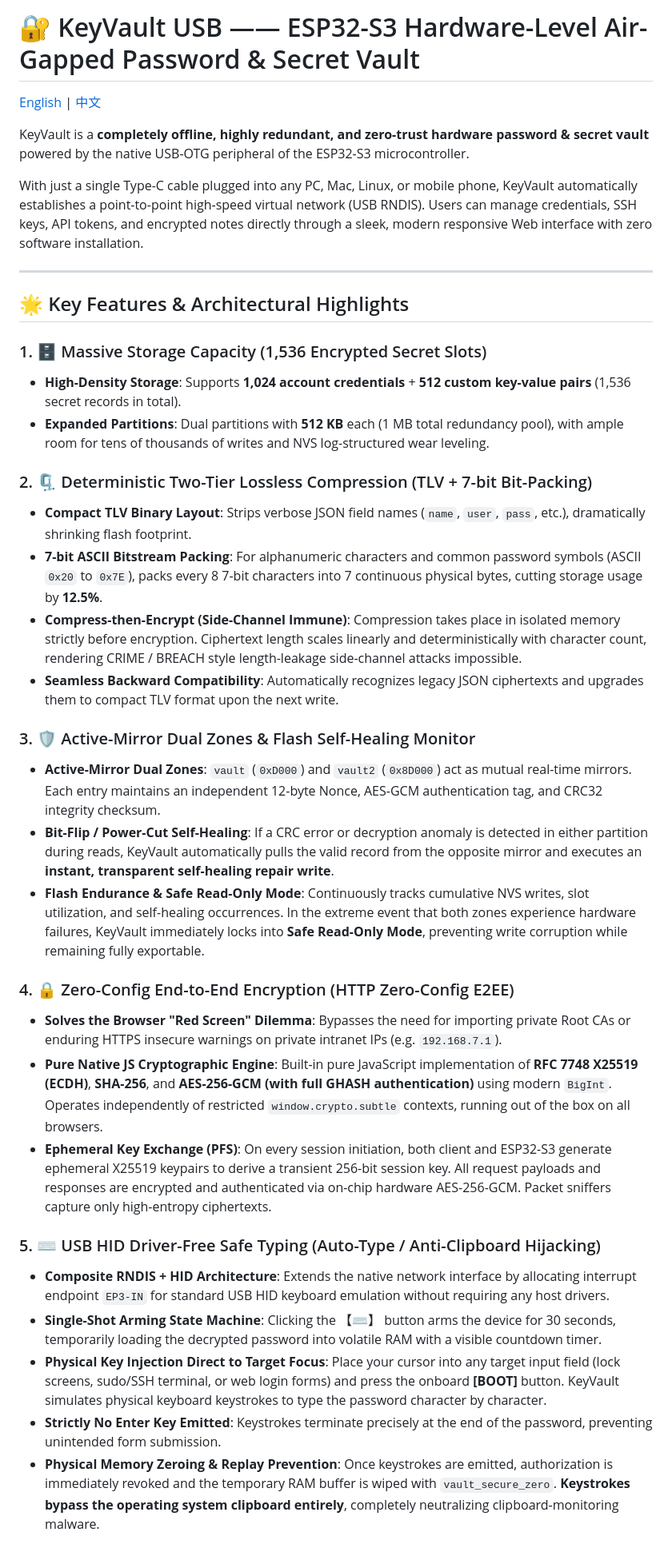
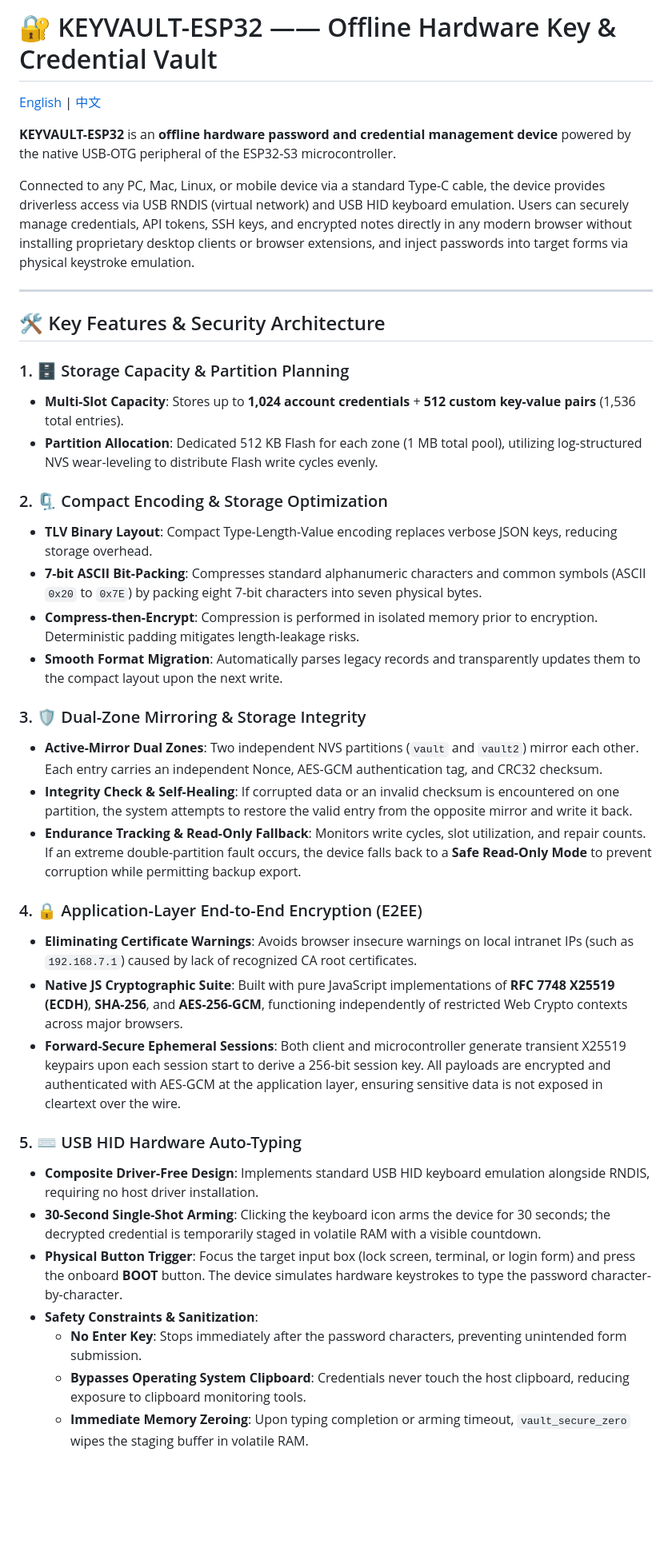
Before and after one commit to vihithr/ESP32-S3-KEYVAULT, a Markdown page: README_EN.md, the part around one of its changes. Shown at 80% size. Drawn GitHub-style; blank space fills up the shorter version.

```diff
--- a/README_EN.md
+++ b/README_EN.md
@@ -1,39 +1,41 @@
-# 🔐 KeyVault USB —— ESP32-S3 Hardware-Level Air-Gapped Password & Secret Vault
+# 🔐 KEYVAULT-ESP32 —— Offline Hardware Key & Credential Vault
 
 [English](README_EN.md) | [中文](README.md)
 
-KeyVault is a **completely offline, highly redundant, and zero-trust hardware password & secret vault** powered by the native USB-OTG peripheral of the ESP32-S3 microcontroller.
+**KEYVAULT-ESP32** is an **offline hardware password and credential management device** powered by the native USB-OTG peripheral of the ESP32-S3 microcontroller.
 
-With just a single Type-C cable plugged into any PC, Mac, Linux, or mobile phone, KeyVault automatically establishes a point-to-point high-speed virtual network (USB RNDIS). Users can manage credentials, SSH keys, API tokens, and encrypted notes directly through a sleek, modern responsive Web interface with zero software installation.
+Connected to any PC, Mac, Linux, or mobile device via a standard Type-C cable, the device provides driverless access via USB RNDIS (virtual network) and USB HID keyboard emulation. Users can securely manage credentials, API tokens, SSH keys, and encrypted notes directly in any modern browser without installing proprietary desktop clients or browser extensions, and inject passwords into target forms via physical keystroke emulation.
 
 ---
 
-## 🌟 Key Features & Architectural Highlights
+## 🛠️ Key Features & Security Architecture
 
-### 1. 🗄️ Massive Storage Capacity (1,536 Encrypted Secret Slots)
-- **High-Density Storage**: Supports **1,024 account credentials** + **512 custom key-value pairs** (1,536 secret records in total).
-- **Expanded Partitions**: Dual partitions with **512 KB** each (1 MB total redundancy pool), with ample room for tens of thousands of writes and NVS log-structured wear leveling.
+### 1. 🗄️ Storage Capacity & Partition Planning
+- **Multi-Slot Capacity**: Stores up to **1,024 account credentials** + **512 custom key-value pairs** (1,536 total entries).
+- **Partition Allocation**: Dedicated 512 KB Flash for each zone (1 MB total pool), utilizing log-structured NVS wear-leveling to distribute Flash write cycles evenly.
 
-### 2. 🗜️ Deterministic Two-Tier Lossless Compression (TLV + 7-bit Bit-Packing)
-- **Compact TLV Binary Layout**: Strips verbose JSON field names (`name`, `user`, `pass`, etc.), dramatically shrinking flash footprint.
-- **7-bit ASCII Bitstream Packing**: For alphanumeric characters and common password symbols (ASCII `0x20` to `0x7E`), packs every 8 7-bit characters into 7 continuous physical bytes, cutting storage usage by **12.5%**.
-- **Compress-then-Encrypt (Side-Channel Immune)**: Compression takes place in isolated memory strictly before encryption. Ciphertext length scales linearly and deterministically with character count, rendering CRIME / BREACH style length-leakage side-channel attacks impossible.
-- **Seamless Backward Compatibility**: Automatically recognizes legacy JSON ciphertexts and upgrades them to compact TLV format upon the next write.
+### 2. 🗜️ Compact Encoding & Storage Optimization
+- **TLV Binary Layout**: Compact Type-Length-Value encoding replaces verbose JSON keys, reducing storage overhead.
+- **7-bit ASCII Bit-Packing**: Compresses standard alphanumeric characters and common symbols (ASCII `0x20` to `0x7E`) by packing eight 7-bit characters into seven physical bytes.
+- **Compress-then-Encrypt**: Compression is performed in isolated memory prior to encryption. Deterministic padding mitigates length-leakage risks.
+- **Smooth Format Migration**: Automatically parses legacy records and transparently updates them to the compact layout upon the next write.
 
-### 3. 🛡️ Active-Mirror Dual Zones & Flash Self-Healing Monitor
-- **Active-Mirror Dual Zones**: `vault` (`0xD000`) and `vault2` (`0x8D000`) act as mutual real-time mirrors. Each entry maintains an independent 12-byte Nonce, AES-GCM authentication tag, and CRC32 integrity checksum.
-- **Bit-Flip / Power-Cut Self-Healing**: If a CRC error or decryption anomaly is detected in either partition during reads, KeyVault automatically pulls the valid record from the opposite mirror and executes an **instant, transparent self-healing repair write**.
-- **Flash Endurance & Safe Read-Only Mode**: Continuously tracks cumulative NVS writes, slot utilization, and self-healing occurrences. In the extreme event that both zones experience hardware failures, KeyVault immediately locks into **Safe Read-Only Mode**, preventing write corruption while remaining fully exportable.
+### 3. 🛡️ Dual-Zone Mirroring & Storage Integrity
+- **Active-Mirror Dual Zones**: Two independent NVS partitions (`vault` and `vault2`) mirror each other. Each entry carries an independent Nonce, AES-GCM authentication tag, and CRC32 checksum.
+- **Integrity Check & Self-Healing**: If corrupted data or an invalid checksum is encountered on one partition, the system attempts to restore the valid entry from the opposite mirror and write it back.
+- **Endurance Tracking & Read-Only Fallback**: Monitors write cycles, slot utilization, and repair counts. If an extreme double-partition fault occurs, the device falls back to a **Safe Read-Only Mode** to prevent corruption while permitting backup export.
 
-### 4. 🔒 Zero-Config End-to-End Encryption (HTTP Zero-Config E2EE)
-- **Solves the Browser "Red Screen" Dilemma**: Bypasses the need for importing private Root CAs or enduring HTTPS insecure warnings on private intranet IPs (e.g. `192.168.7.1`).
-- **Pure Native JS Cryptographic Engine**: Built-in pure JavaScript implementation of **RFC 7748 X25519 (ECDH)**, **SHA-256**, and **AES-256-GCM (with full GHASH authentication)** using modern `BigInt`. Operates independently of restricted `window.crypto.subtle` contexts, running out of the box on all browsers.
-- **Ephemeral Key Exchange (PFS)**: On every session initiation, both client and ESP32-S3 generate ephemeral X25519 keypairs to derive a transient 256-bit session key. All request payloads and responses are encrypted and authenticated via on-chip hardware AES-256-GCM. Packet sniffers capture only high-entropy ciphertexts.
+### 4. 🔒 Application-Layer End-to-End Encryption (E2EE)
+- **Eliminating Certificate Warnings**: Avoids browser insecure warnings on local intranet IPs (such as `192.168.7.1`) caused by lack of recognized CA root certificates.
+- **Native JS Cryptographic Suite**: Built with pure JavaScript implementations of **RFC 7748 X25519 (ECDH)**, **SHA-256**, and **AES-256-GCM**, functioning independently of restricted Web Crypto contexts across major browsers.
+- **Forward-Secure Ephemeral Sessions**: Both client and microcontroller generate transient X25519 keypairs upon each session start to derive a 256-bit session key. All payloads are encrypted and authenticated with AES-GCM at the application layer, ensuring sensitive data is not exposed in cleartext over the wire.
 
-### 5. ⌨️ USB HID Driver-Free Safe Typing (Auto-Type / Anti-Clipboard Hijacking)
-- **Composite RNDIS + HID Architecture**: Extends the native network interface by allocating interrupt endpoint `EP3-IN` for standard USB HID keyboard emulation without requiring any host drivers.
-- **Single-Shot Arming State Machine**: Clicking the 【⌨️】 button arms the device for 30 seconds, temporarily loading the decrypted password into volatile RAM with a visible countdown timer.
-- **Physical Key Injection Direct to Target Focus**: Place your cursor into any target input field (lock screens, sudo/SSH terminal, or web login forms) and press the onboard **[BOOT]** button. KeyVault simulates physical keyboard keystrokes to type the password character by character.
-- **Strictly No Enter Key Emitted**: Keystrokes terminate precisely at the end of the password, preventing unintended form submission.
-- **Physical Memory Zeroing & Replay Prevention**: Once keystrokes are emitted, authorization is immediately revoked and the temporary RAM buffer is wiped with `vault_secure_zero`. **Keystrokes bypass the operating system clipboard entirely**, completely neutralizing clipboard-monitoring malware.
+### 5. ⌨️ USB HID Hardware Auto-Typing
+- **Composite Driver-Free Design**: Implements standard USB HID keyboard emulation alongside RNDIS, requiring no host driver installation.
+- **30-Second Single-Shot Arming**: Clicking the keyboard icon arms the device for 30 seconds; the decrypted credential is temporarily staged in volatile RAM with a visible countdown.
+- **Physical Button Trigger**: Focus the target input box (lock screen, terminal, or login form) and press the onboard **BOOT** button. The device simulates hardware keystrokes to type the password character-by-character.
+- **Safety Constraints & Sanitization**:
+  - **No Enter Key**: Stops immediately after the password characters, preventing unintended form submission.
+  - **Bypasses Operating System Clipboard**: Credentials never touch the host clipboard, reducing exposure to clipboard monitoring tools.
+  - **Immediate Memory Zeroing**: Upon typing completion or arming timeout, `vault_secure_zero` wipes the staging buffer in volatile RAM.
 
```
Also changed, not shown: other parts of README_EN.md (+60 -50 lines), README.md (+104 -89 lines).
